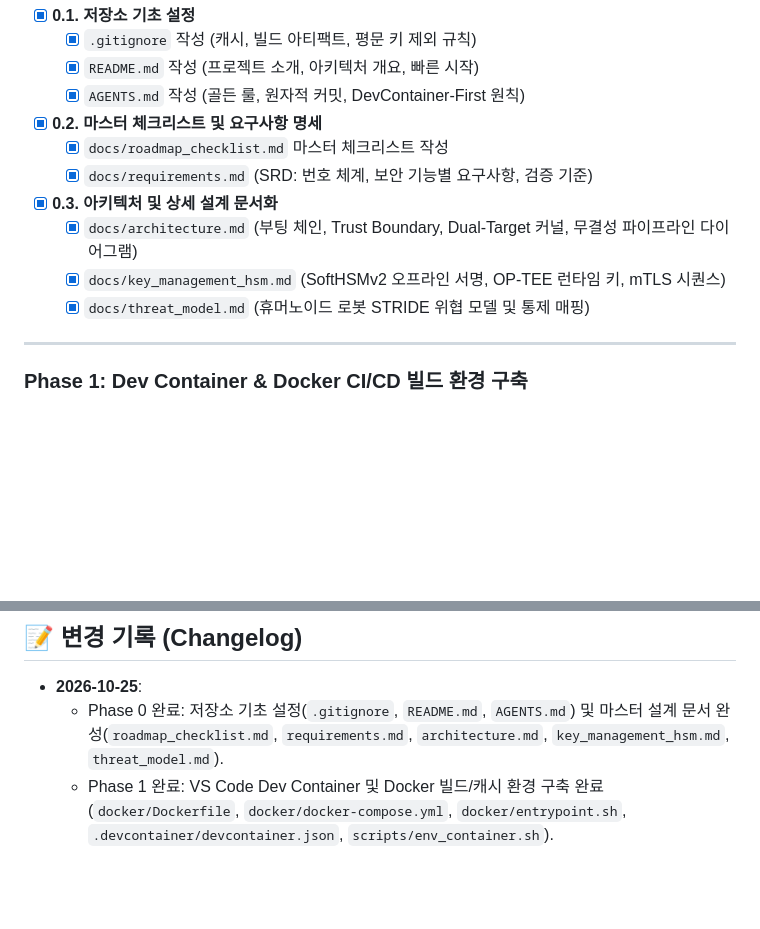
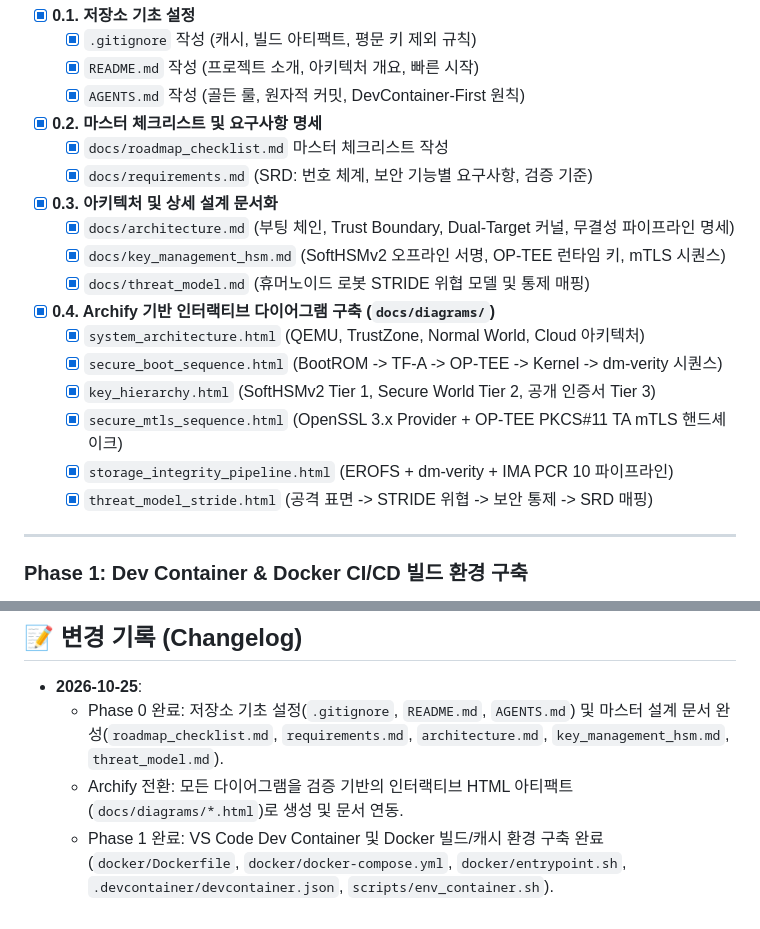
Before and after one commit to auking45/humanoid-sec-platform, a Markdown page: docs/roadmap_checklist.md, 2 parts joined by grey strips. Rendered like a GitHub page; blank space fills up the shorter version.

Commit message:
docs: track Archify visual diagram migration in roadmap checklist

```diff
--- a/docs/roadmap_checklist.md
+++ b/docs/roadmap_checklist.md
@@ -29,9 +29,16 @@
   - [x] `docs/roadmap_checklist.md` 마스터 체크리스트 작성
   - [x] `docs/requirements.md` (SRD: 번호 체계, 보안 기능별 요구사항, 검증 기준)
 - [x] **0.3. 아키텍처 및 상세 설계 문서화**
-  - [x] `docs/architecture.md` (부팅 체인, Trust Boundary, Dual-Target 커널, 무결성 파이프라인 다이어그램)
+  - [x] `docs/architecture.md` (부팅 체인, Trust Boundary, Dual-Target 커널, 무결성 파이프라인 명세)
   - [x] `docs/key_management_hsm.md` (SoftHSMv2 오프라인 서명, OP-TEE 런타임 키, mTLS 시퀀스)
   - [x] `docs/threat_model.md` (휴머노이드 로봇 STRIDE 위협 모델 및 통제 매핑)
+- [x] **0.4. Archify 기반 인터랙티브 다이어그램 구축 (`docs/diagrams/`)**
+  - [x] `system_architecture.html` (QEMU, TrustZone, Normal World, Cloud 아키텍처)
+  - [x] `secure_boot_sequence.html` (BootROM -> TF-A -> OP-TEE -> Kernel -> dm-verity 시퀀스)
+  - [x] `key_hierarchy.html` (SoftHSMv2 Tier 1, Secure World Tier 2, 공개 인증서 Tier 3)
+  - [x] `secure_mtls_sequence.html` (OpenSSL 3.x Provider + OP-TEE PKCS#11 TA mTLS 핸드셰이크)
+  - [x] `storage_integrity_pipeline.html` (EROFS + dm-verity + IMA PCR 10 파이프라인)
+  - [x] `threat_model_stride.html` (공격 표면 -> STRIDE 위협 -> 보안 통제 -> SRD 매핑)
 
 ---
 
@@ -130,4 +137,5 @@
 
 - **2026-10-25**:
   - Phase 0 완료: 저장소 기초 설정(`.gitignore`, `README.md`, `AGENTS.md`) 및 마스터 설계 문서 완성(`roadmap_checklist.md`, `requirements.md`, `architecture.md`, `key_management_hsm.md`, `threat_model.md`).
+  - Archify 전환: 모든 다이어그램을 검증 기반의 인터랙티브 HTML 아티팩트(`docs/diagrams/*.html`)로 생성 및 문서 연동.
   - Phase 1 완료: VS Code Dev Container 및 Docker 빌드/캐시 환경 구축 완료 (`docker/Dockerfile`, `docker/docker-compose.yml`, `docker/entrypoint.sh`, `.devcontainer/devcontainer.json`, `scripts/env_container.sh`).
```
